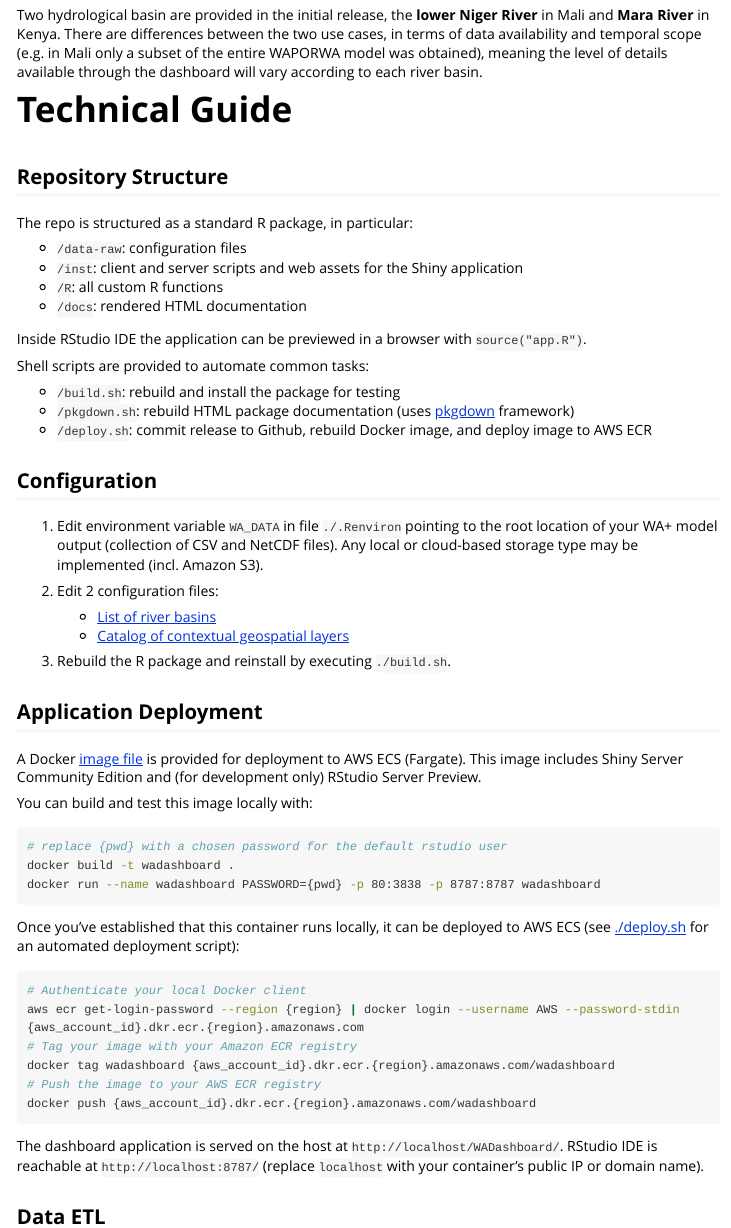
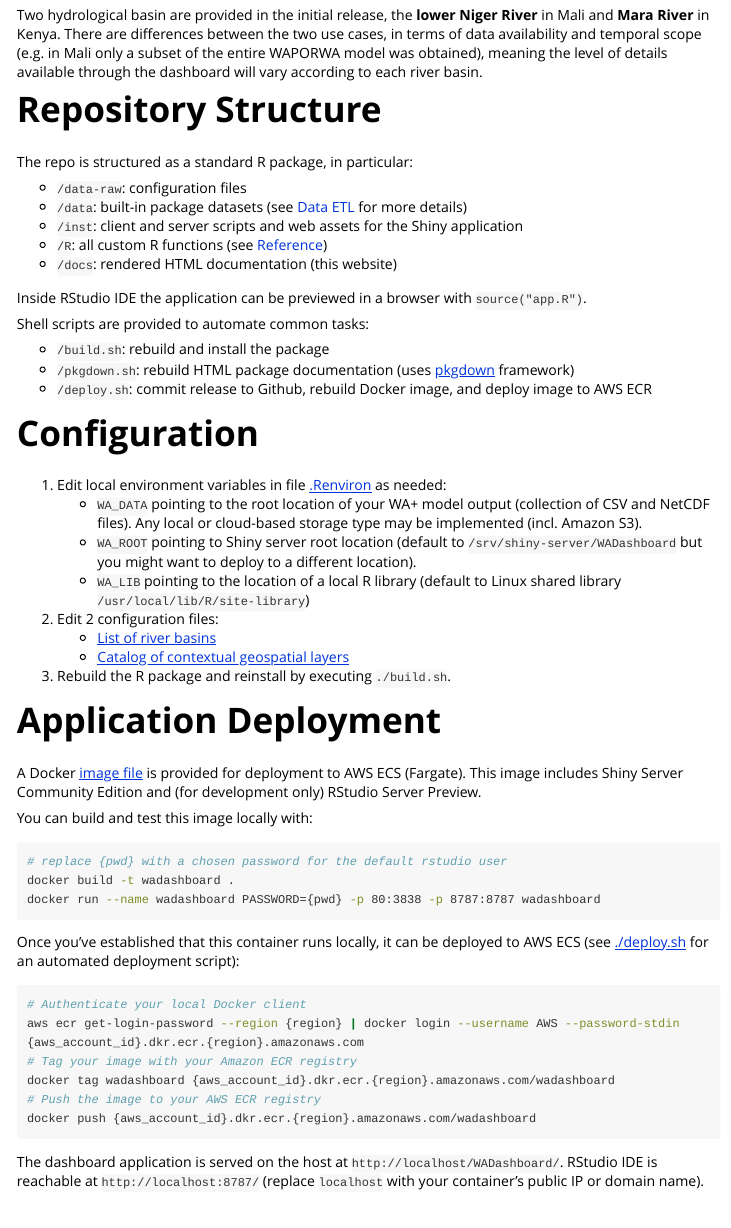
Before and after one commit to mbacou/WADashboard, an R Markdown document (vignettes/01_get-started.Rmd): the page in a window 1100 px wide, from 240 px down. Rendered offline with R 4.5, knitr and Pandoc, with nearby package versions; long lines of code are wrapped.

Commit message:
added ENV variables

````diff
--- a/vignettes/01_get-started.Rmd
+++ b/vignettes/01_get-started.Rmd
@@ -18,29 +18,31 @@ Two hydrological basin are provided in the initial release, the **lower Niger Ri
 
 
 
-# Technical Guide
-
-## Repository Structure
+# Repository Structure
 
 The repo is structured as a standard R package, in particular:
 
 - `/data-raw`: configuration files
+- `/data`: built-in package datasets (see [Data ETL](02_data-etl.html) for more details)
 - `/inst`: client and server scripts and web assets for the Shiny application
-- `/R`: all custom R functions
-- `/docs`: rendered HTML documentation
+- `/R`: all custom R functions (see [Reference](../reference/))
+- `/docs`: rendered HTML documentation (this website)
 
 Inside RStudio IDE the application can be previewed in a browser with `source("app.R")`.
 
 Shell scripts are provided to automate common tasks:
 
-- `/build.sh`: rebuild and install the package for testing
+- `/build.sh`: rebuild and install the package
 - `/pkgdown.sh`: rebuild HTML package documentation (uses [pkgdown](https://pkgdown.r-lib.org/) framework)
 - `/deploy.sh`: commit release to Github, rebuild Docker image, and deploy image to AWS ECR
 
 
-## Configuration
+# Configuration
 
-1. Edit environment variable `WA_DATA` in file `./.Renviron` pointing to the root location of your WA+ model output (collection of CSV and NetCDF files). Any local or cloud-based storage type may be implemented (incl. Amazon S3).
+1. Edit local environment variables in file [.Renviron](https://github.com/mbacou/WADashboard/blob/main/.Renviron) as needed:
+    -  `WA_DATA` pointing to the root location of your WA+ model output (collection of CSV and NetCDF files). Any local or cloud-based storage type may be implemented (incl. Amazon S3).
+    - `WA_ROOT` pointing to Shiny server root location (default to `/srv/shiny-server/WADashboard` but you might want to deploy to a different location).
+    - `WA_LIB` pointing to the location of a local R library (default to Linux shared library `/usr/local/lib/R/site-library`)
 
 2. Edit 2 configuration files:
     - [List of river basins](https://github.com/mbacou/WADashboard/blob/main/data-raw/json/ISO3.json)
@@ -49,7 +51,7 @@ Shell scripts are provided to automate common tasks:
 3. Rebuild the R package and reinstall by executing `./build.sh`.
 
 
-## Application Deployment
+# Application Deployment
 
 A Docker [image file](https://github.com/mbacou/WADashboard/Dockerfile) is provided for deployment to AWS ECS (Fargate). This image includes Shiny Server Community Edition and (for development only) RStudio Server Preview.
 
@@ -73,6 +75,3 @@ docker push {aws_account_id}.dkr.ecr.{region}.amazonaws.com/wadashboard
 ```
 
 The dashboard application is served on the host at `http://localhost/WADashboard/`. RStudio IDE is reachable at `http://localhost:8787/` (replace `localhost` with your container's public IP or domain name).
-
-
-## Data ETL
````
Also changed, not shown: README.md, 2 other files.
